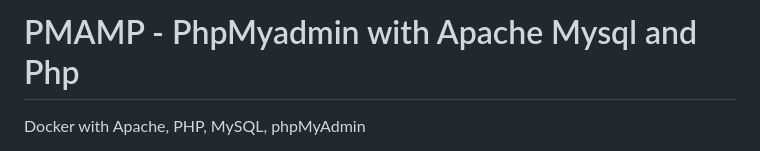
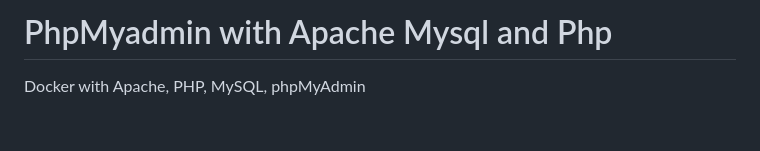
Before and after one commit to lovnishverma/phpmysqlondocker, a Markdown page: README.md, the part around the change. Rendered like a GitHub page; blank space fills up the shorter version.

```diff
--- a/README.md
+++ b/README.md
@@ -1,4 +1,4 @@
-# PMAMP - PhpMyadmin with Apache Mysql and Php
+# PhpMyadmin with Apache Mysql and Php
 
 Docker with Apache, PHP, MySQL, phpMyAdmin
 
```
